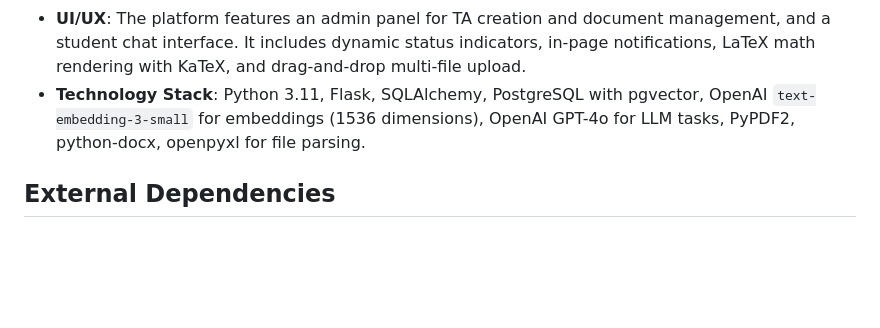
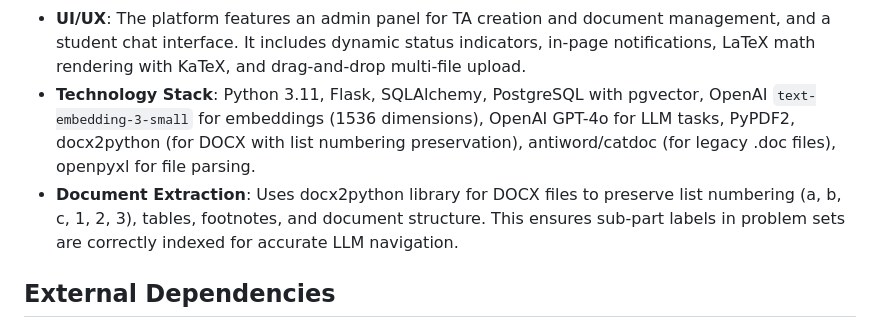
Before and after one commit to simonkle972/maizev2, a Markdown page: replit.md, the part around the change. Drawn GitHub-style; blank space fills up the shorter version.

Commit message:
Improve document extraction to preserve formatting and structure
Update technology stack to include docx2python for DOCX and antiword/catdoc for legacy .doc files, enhancing document structure and list numbering preservation.

Replit-Commit-Author: Agent
Replit-Commit-Session-Id: 63d30e17-d618-452f-827f-f748df08a722
Replit-Commit-Checkpoint-Type: intermediate_checkpoint
Replit-Commit-Event-Id: f37d2012-6bec-4c27-8847-c112b8dfde69
Replit-Commit-Screenshot-Url: https://storage.googleapis.com/screenshot-production-us-central1/58d41cac-843c-4794-a016-bf498f76d564/63d30e17-d618-452f-827f-f748df08a722/miVJtMU
Replit-Helium-Checkpoint-Created: true

```diff
--- a/replit.md
+++ b/replit.md
@@ -23,7 +23,8 @@ Key architectural decisions include:
 - **Context Injection**: Structural context (e.g., document name, problem/section headers) is injected into chunks before embedding to improve retrieval accuracy for specific queries.
 - **Post-Retrieval Validation**: An explicit validation step checks if the retrieved chunks align with the specific problem references in the user's query, triggering a full-document fallback if discrepancies are found, even with high LLM reranking scores.
 - **UI/UX**: The platform features an admin panel for TA creation and document management, and a student chat interface. It includes dynamic status indicators, in-page notifications, LaTeX math rendering with KaTeX, and drag-and-drop multi-file upload.
-- **Technology Stack**: Python 3.11, Flask, SQLAlchemy, PostgreSQL with pgvector, OpenAI `text-embedding-3-small` for embeddings (1536 dimensions), OpenAI GPT-4o for LLM tasks, PyPDF2, python-docx, openpyxl for file parsing.
+- **Technology Stack**: Python 3.11, Flask, SQLAlchemy, PostgreSQL with pgvector, OpenAI `text-embedding-3-small` for embeddings (1536 dimensions), OpenAI GPT-4o for LLM tasks, PyPDF2, docx2python (for DOCX with list numbering preservation), antiword/catdoc (for legacy .doc files), openpyxl for file parsing.
+- **Document Extraction**: Uses docx2python library for DOCX files to preserve list numbering (a, b, c, 1, 2, 3), tables, footnotes, and document structure. This ensures sub-part labels in problem sets are correctly indexed for accurate LLM navigation.
 
 ## External Dependencies
 - **OpenAI API**: Used for generating embeddings (`text-embedding-3-small`) and all Large Language Model (LLM) operations (`GPT-4o`).
```
